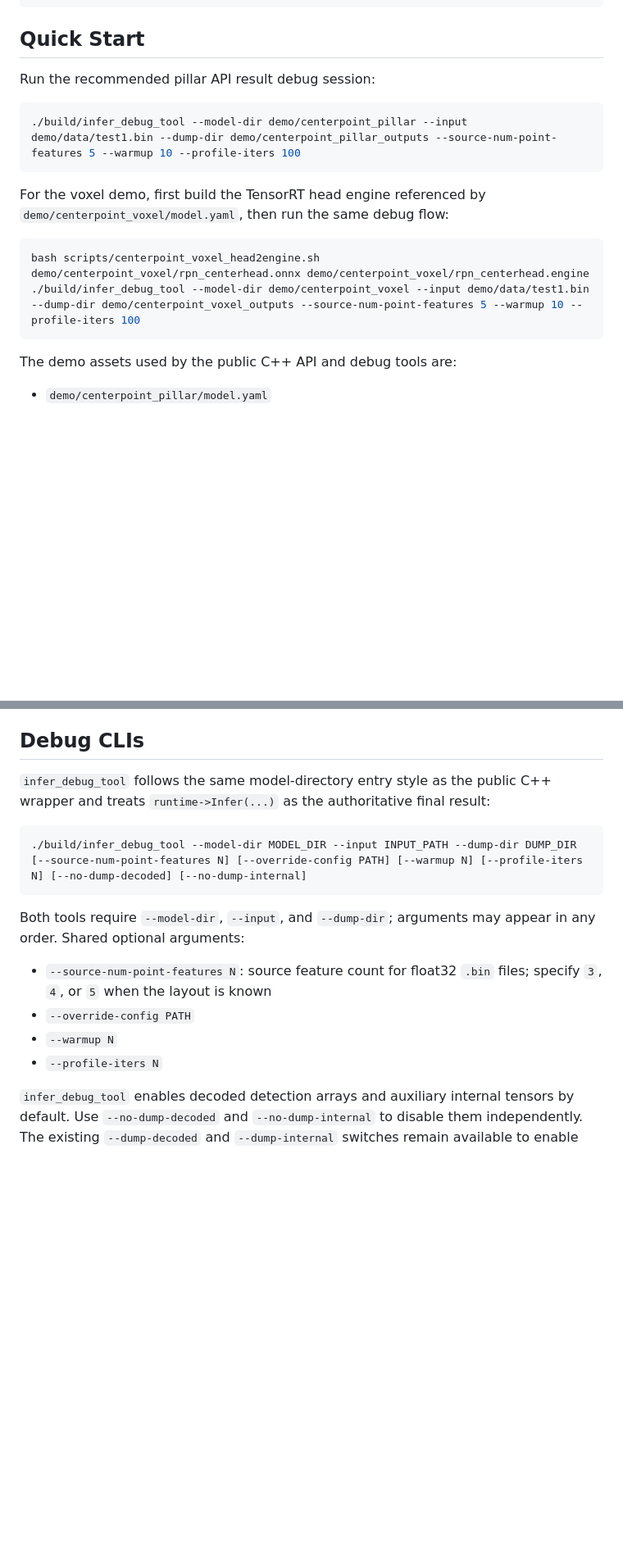
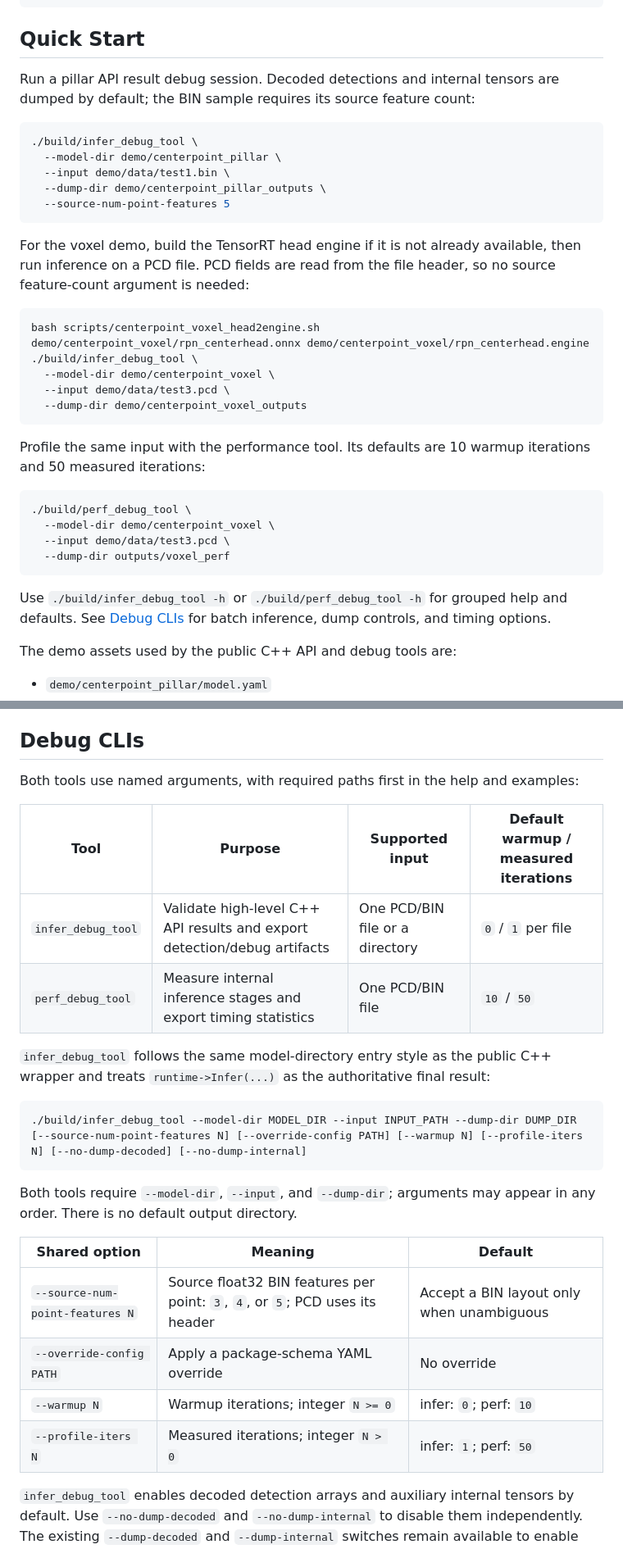
Before and after one commit to permanentchange/lidar-inference-tool, a Markdown page: README.md, 2 parts joined by grey strips. Shown at 82% size. Drawn GitHub-style; blank space fills up the shorter version.

Commit message:
docs: clarify debug CLI usage and point cloud input formats

````diff
--- a/README.md
+++ b/README.md
@@ -253,18 +254,36 @@ cmake --build build -j$(nproc)
 
 ## Quick Start
 
-Run the recommended pillar API result debug session:
+Run a pillar API result debug session. Decoded detections and internal tensors are dumped by default; the BIN sample requires its source feature count:
 
 ```bash
-./build/infer_debug_tool --model-dir demo/centerpoint_pillar --input demo/data/test1.bin --dump-dir demo/centerpoint_pillar_outputs --source-num-point-features 5 --warmup 10 --profile-iters 100
+./build/infer_debug_tool \
+  --model-dir demo/centerpoint_pillar \
+  --input demo/data/test1.bin \
+  --dump-dir demo/centerpoint_pillar_outputs \
+  --source-num-point-features 5
 ```
 
-For the voxel demo, first build the TensorRT head engine referenced by `demo/centerpoint_voxel/model.yaml`, then run the same debug flow:
+For the voxel demo, build the TensorRT head engine if it is not already available, then run inference on a PCD file. PCD fields are read from the file header, so no source feature-count argument is needed:
 
 ```bash
 bash scripts/centerpoint_voxel_head2engine.sh demo/centerpoint_voxel/rpn_centerhead.onnx demo/centerpoint_voxel/rpn_centerhead.engine
-./build/infer_debug_tool --model-dir demo/centerpoint_voxel --input demo/data/test1.bin --dump-dir demo/centerpoint_voxel_outputs --source-num-point-features 5 --warmup 10 --profile-iters 100
+./build/infer_debug_tool \
+  --model-dir demo/centerpoint_voxel \
+  --input demo/data/test3.pcd \
+  --dump-dir demo/centerpoint_voxel_outputs
 ```
+
+Profile the same input with the performance tool. Its defaults are 10 warmup iterations and 50 measured iterations:
+
+```bash
+./build/perf_debug_tool \
+  --model-dir demo/centerpoint_voxel \
+  --input demo/data/test3.pcd \
+  --dump-dir outputs/voxel_perf
+```
+
+Use `./build/infer_debug_tool -h` or `./build/perf_debug_tool -h` for grouped help and defaults. See [Debug CLIs](#debug-clis) for batch inference, dump controls, and timing options.
 
 The demo assets used by the public C++ API and debug tools are:
 
@@ -396,18 +415,27 @@ Optional override YAML files use the same schema and are applied with this prece
 
 ## Debug CLIs
 
+Both tools use named arguments, with required paths first in the help and examples:
+
+| Tool | Purpose | Supported input | Default warmup / measured iterations |
+| --- | --- | --- | --- |
+| `infer_debug_tool` | Validate high-level C++ API results and export detection/debug artifacts | One PCD/BIN file or a directory | `0` / `1` per file |
+| `perf_debug_tool` | Measure internal inference stages and export timing statistics | One PCD/BIN file | `10` / `50` |
+
 `infer_debug_tool` follows the same model-directory entry style as the public C++ wrapper and treats `runtime->Infer(...)` as the authoritative final result:
 
 ```bash
 ./build/infer_debug_tool --model-dir MODEL_DIR --input INPUT_PATH --dump-dir DUMP_DIR [--source-num-point-features N] [--override-config PATH] [--warmup N] [--profile-iters N] [--no-dump-decoded] [--no-dump-internal]
 ```
 
-Both tools require `--model-dir`, `--input`, and `--dump-dir`; arguments may appear in any order. Shared optional arguments:
+Both tools require `--model-dir`, `--input`, and `--dump-dir`; arguments may appear in any order. There is no default output directory.
 
-- `--source-num-point-features N`: source feature count for float32 `.bin` files; specify `3`, `4`, or `5` when the layout is known
-- `--override-config PATH`
-- `--warmup N`
-- `--profile-iters N`
+| Shared option | Meaning | Default |
+| --- | --- | --- |
+| `--source-num-point-features N` | Source float32 BIN features per point: `3`, `4`, or `5`; PCD uses its header | Accept a BIN layout only when unambiguous |
+| `--override-config PATH` | Apply a package-schema YAML override | No override |
+| `--warmup N` | Warmup iterations; integer `N >= 0` | infer: `0`; perf: `10` |
+| `--profile-iters N` | Measured iterations; integer `N > 0` | infer: `1`; perf: `50` |
 
 `infer_debug_tool` enables decoded detection arrays and auxiliary internal tensors by default. Use `--no-dump-decoded` and `--no-dump-internal` to disable them independently. The existing `--dump-decoded` and `--dump-internal` switches remain available to enable them explicitly; when repeated, the last switch for each dump type wins. Dump collection and file writes are outside the high-level inference timing.
 
````
Also changed, not shown: other parts of README.md (+42 -13 lines).
